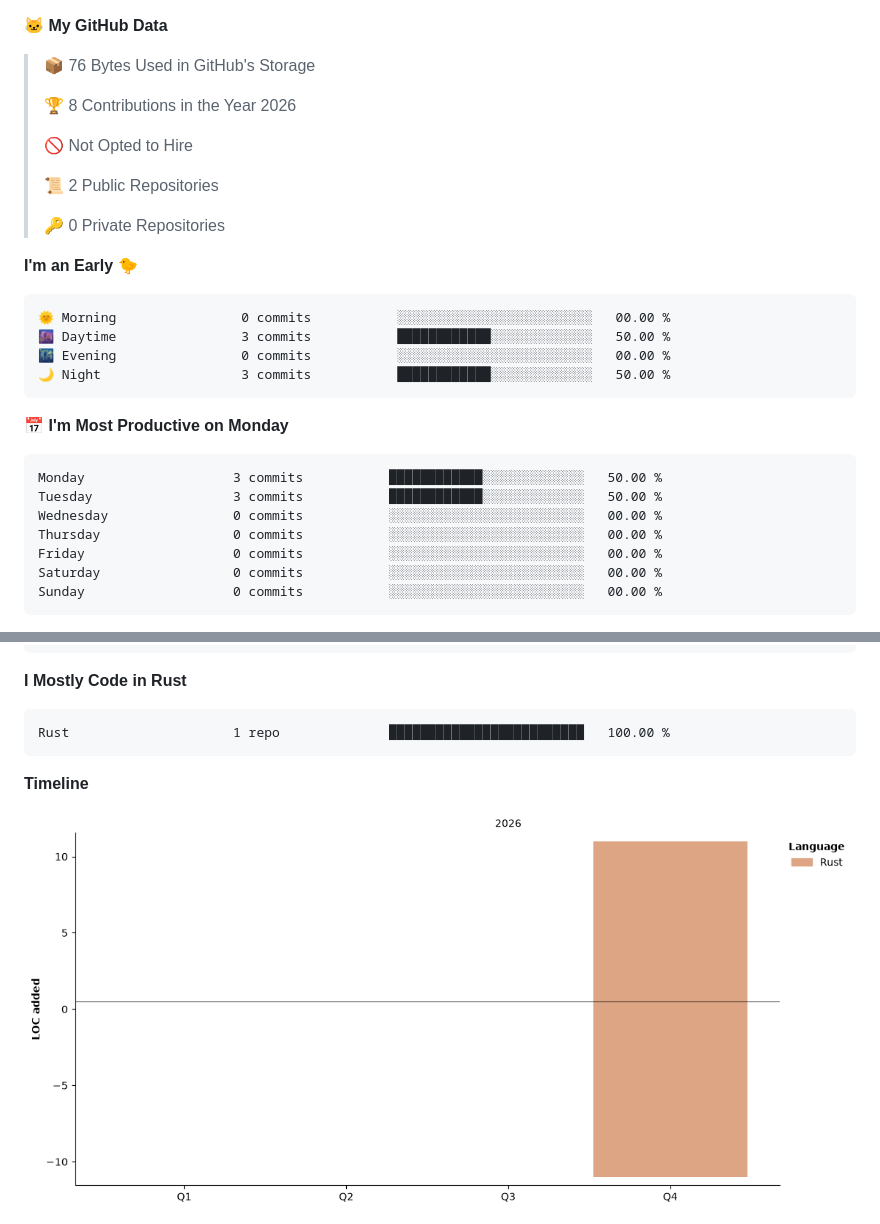
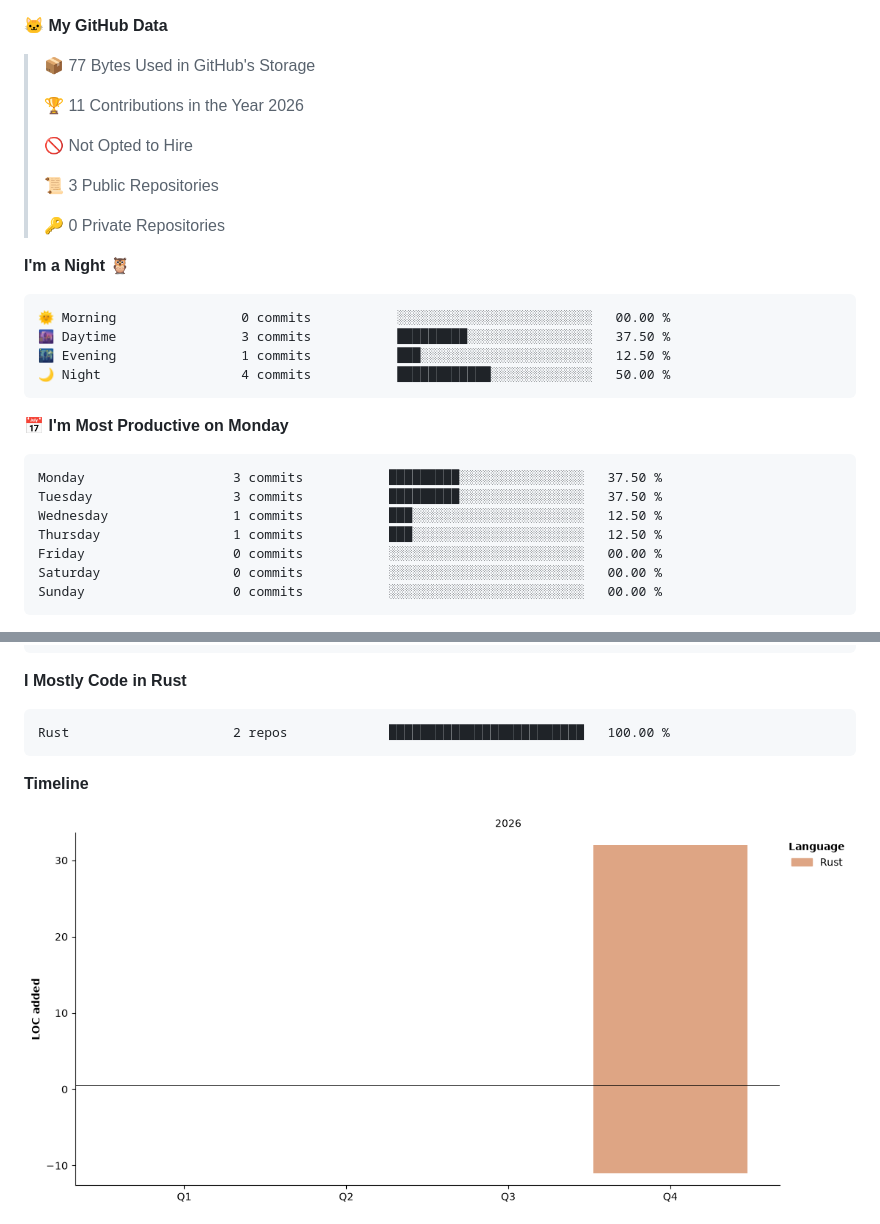
Before and after one commit to NirkZxc/NirkZxc, a Markdown page: README.md, 2 parts joined by grey strips. Rendered like a GitHub page; pictures changed too: assets/bar_graph.png.

Commit message:
Updated with Dev Metrics

````diff
--- a/README.md
+++ b/README.md
@@ -111,31 +113,31 @@ More projects coming soon.
 
 **🐱 My GitHub Data**
 
-> 📦 76 Bytes Used in GitHub's Storage
+> 📦 77 Bytes Used in GitHub's Storage
  >
-> 🏆 8 Contributions in the Year 2026
+> 🏆 11 Contributions in the Year 2026
  >
 > 🚫 Not Opted to Hire
  >
-> 📜 2 Public Repositories
+> 📜 3 Public Repositories
  >
 > 🔑 0 Private Repositories
  >
-**I'm an Early 🐤**
+**I'm a Night 🦉**
 
 ```text
 🌞 Morning                0 commits           ░░░░░░░░░░░░░░░░░░░░░░░░░   00.00 %
-🌆 Daytime                3 commits           ████████████░░░░░░░░░░░░░   50.00 %
-🌃 Evening                0 commits           ░░░░░░░░░░░░░░░░░░░░░░░░░   00.00 %
-🌙 Night                  3 commits           ████████████░░░░░░░░░░░░░   50.00 %
+🌆 Daytime                3 commits           █████████░░░░░░░░░░░░░░░░   37.50 %
+🌃 Evening                1 commits           ███░░░░░░░░░░░░░░░░░░░░░░   12.50 %
+🌙 Night                  4 commits           ████████████░░░░░░░░░░░░░   50.00 %
 ```
 📅 **I'm Most Productive on Monday**
 
 ```text
-Monday                   3 commits           ████████████░░░░░░░░░░░░░   50.00 %
-Tuesday                  3 commits           ████████████░░░░░░░░░░░░░   50.00 %
-Wednesday                0 commits           ░░░░░░░░░░░░░░░░░░░░░░░░░   00.00 %
-Thursday                 0 commits           ░░░░░░░░░░░░░░░░░░░░░░░░░   00.00 %
+Monday                   3 commits           █████████░░░░░░░░░░░░░░░░   37.50 %
+Tuesday                  3 commits           █████████░░░░░░░░░░░░░░░░   37.50 %
+Wednesday                1 commits           ███░░░░░░░░░░░░░░░░░░░░░░   12.50 %
+Thursday                 1 commits           ███░░░░░░░░░░░░░░░░░░░░░░   12.50 %
 Friday                   0 commits           ░░░░░░░░░░░░░░░░░░░░░░░░░   00.00 %
 Saturday                 0 commits           ░░░░░░░░░░░░░░░░░░░░░░░░░   00.00 %
 Sunday                   0 commits           ░░░░░░░░░░░░░░░░░░░░░░░░░   00.00 %
@@ -172,7 +174,7 @@ My Website               18 mins             █░░░░░░░░░░
 **I Mostly Code in Rust**
 
 ```text
-Rust                     1 repo              █████████████████████████   100.00 %
+Rust                     2 repos             █████████████████████████   100.00 %
 ```
 
 
````
Also changed, not shown: other parts of README.md (+4 -2 lines).
